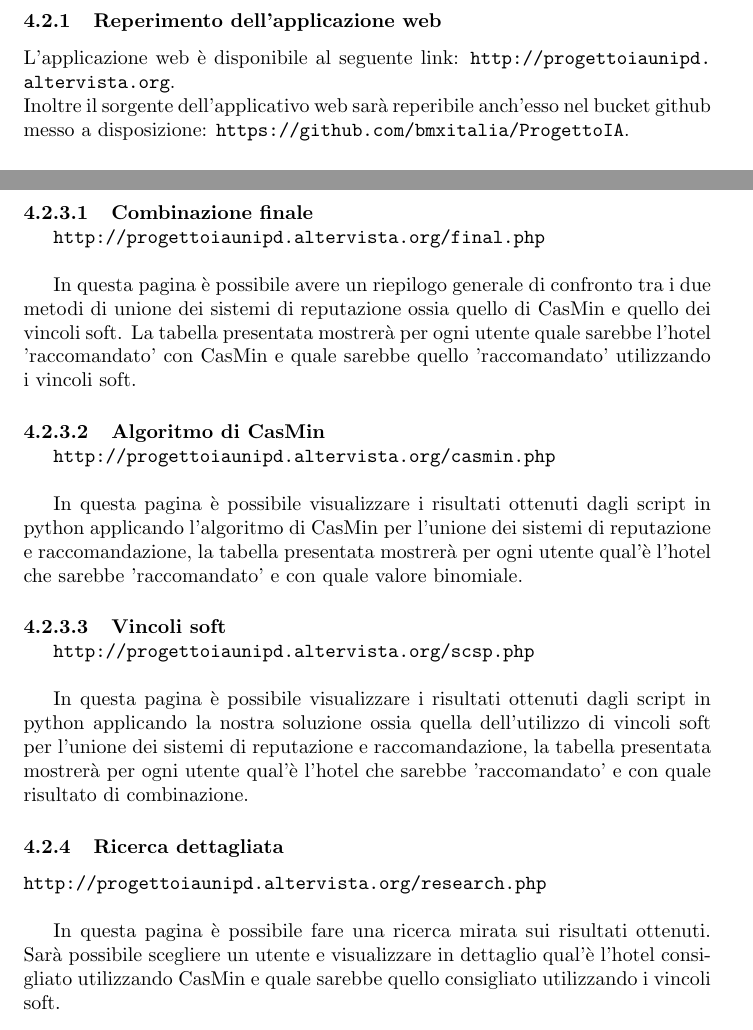
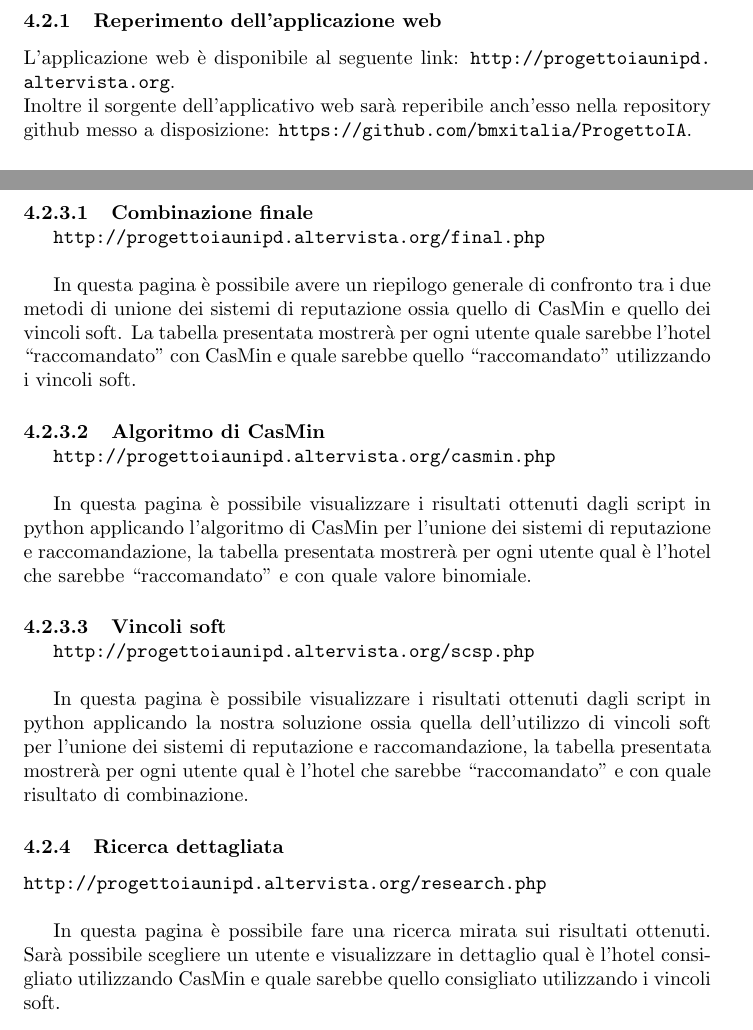
Before and after one commit to ceradini/progetto-ia, a LaTeX document (document.tex): two parts of pages 22 and 23 of 24, joined at a grey line, cut so that both start at the same text. Compiled offline with pdfLaTeX.

Commit message:
fix typo

```diff
--- a/document.tex
+++ b/document.tex
@@ -890,7 +890,7 @@
 	\subsubsection{Reperimento dell'applicazione web}
 	L'applicazione web è disponibile al seguente link: \url{http://progettoiaunipd.altervista.org}.
 	\newline
-	Inoltre il sorgente dell'applicativo web sarà reperibile anch'esso nel bucket github messo a disposizione: \url{https://github.com/bmxitalia/ProgettoIA}.
+	Inoltre il sorgente dell'applicativo web sarà reperibile anch'esso nella repository github messo a disposizione: \url{https://github.com/bmxitalia/ProgettoIA}.
 
 	\subsubsection{Tabelle sorgenti}
 
@@ -909,28 +909,28 @@
 	\url{http://progettoiaunipd.altervista.org/final.php}
 	\newline
 
-	In questa pagina è possibile avere un riepilogo generale di confronto tra i due metodi di unione dei sistemi di reputazione ossia quello di CasMin e quello dei vincoli soft. La tabella presentata mostrerà per ogni utente quale sarebbe l'hotel 'raccomandato' con CasMin e quale sarebbe quello 'raccomandato' utilizzando i vincoli soft.
+	In questa pagina è possibile avere un riepilogo generale di confronto tra i due metodi di unione dei sistemi di reputazione ossia quello di CasMin e quello dei vincoli soft. La tabella presentata mostrerà per ogni utente quale sarebbe l'hotel ``raccomandato" con CasMin e quale sarebbe quello ``raccomandato" utilizzando i vincoli soft.
 
 	\myparagraph{Algoritmo di CasMin}
 
 	\url{http://progettoiaunipd.altervista.org/casmin.php}
 	\newline
 
-	In questa pagina è possibile visualizzare i risultati ottenuti dagli script in python applicando l'algoritmo di CasMin per l'unione dei sistemi di reputazione e raccomandazione, la tabella presentata mostrerà per ogni utente qual'è l'hotel che sarebbe 'raccomandato' e con quale valore binomiale.
+	In questa pagina è possibile visualizzare i risultati ottenuti dagli script in python applicando l'algoritmo di CasMin per l'unione dei sistemi di reputazione e raccomandazione, la tabella presentata mostrerà per ogni utente qual è l'hotel che sarebbe ``raccomandato" e con quale valore binomiale.
 
 	\myparagraph{Vincoli soft}
 
 	\url{http://progettoiaunipd.altervista.org/scsp.php}
 	\newline
 
-	In questa pagina è possibile visualizzare i risultati ottenuti dagli script in python applicando la nostra soluzione ossia quella dell'utilizzo di vincoli soft per l'unione dei sistemi di reputazione e raccomandazione, la tabella presentata mostrerà per ogni utente qual'è l'hotel che sarebbe 'raccomandato' e con quale risultato di combinazione.
+	In questa pagina è possibile visualizzare i risultati ottenuti dagli script in python applicando la nostra soluzione ossia quella dell'utilizzo di vincoli soft per l'unione dei sistemi di reputazione e raccomandazione, la tabella presentata mostrerà per ogni utente qual è l'hotel che sarebbe ``raccomandato" e con quale risultato di combinazione.
 
 	\subsubsection{Ricerca dettagliata}
 
 	\url{http://progettoiaunipd.altervista.org/research.php}
 	\newline
 
-	In questa pagina è possibile fare una ricerca mirata sui risultati ottenuti. Sarà possibile scegliere un utente e visualizzare in dettaglio qual'è l'hotel consigliato utilizzando CasMin e quale sarebbe quello consigliato utilizzando i vincoli soft.
+	In questa pagina è possibile fare una ricerca mirata sui risultati ottenuti. Sarà possibile scegliere un utente e visualizzare in dettaglio qual è l'hotel consigliato utilizzando CasMin e quale sarebbe quello consigliato utilizzando i vincoli soft.
 
 
 	\hypertarget{header-n287}{%
```
Also changed, not shown: document.tex (4 more changed lines).
